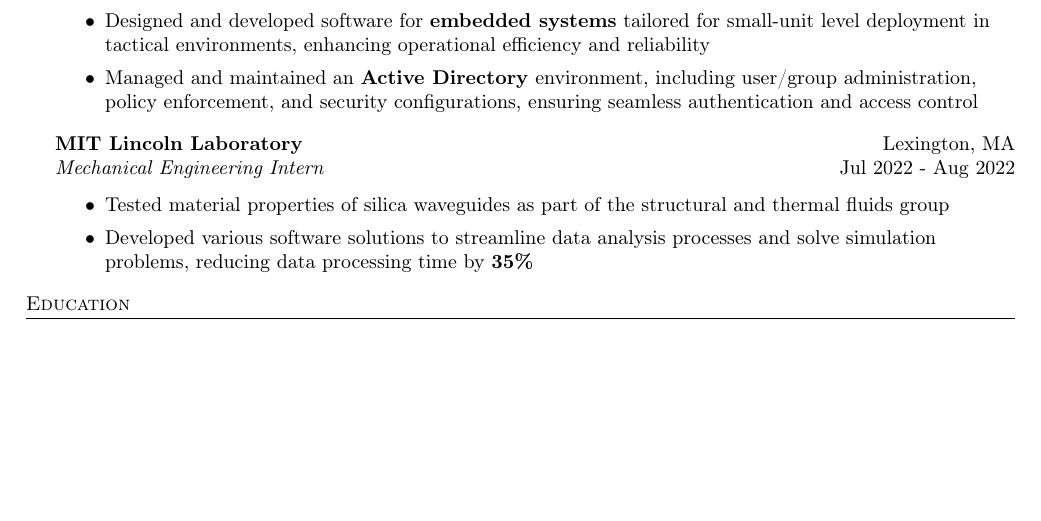
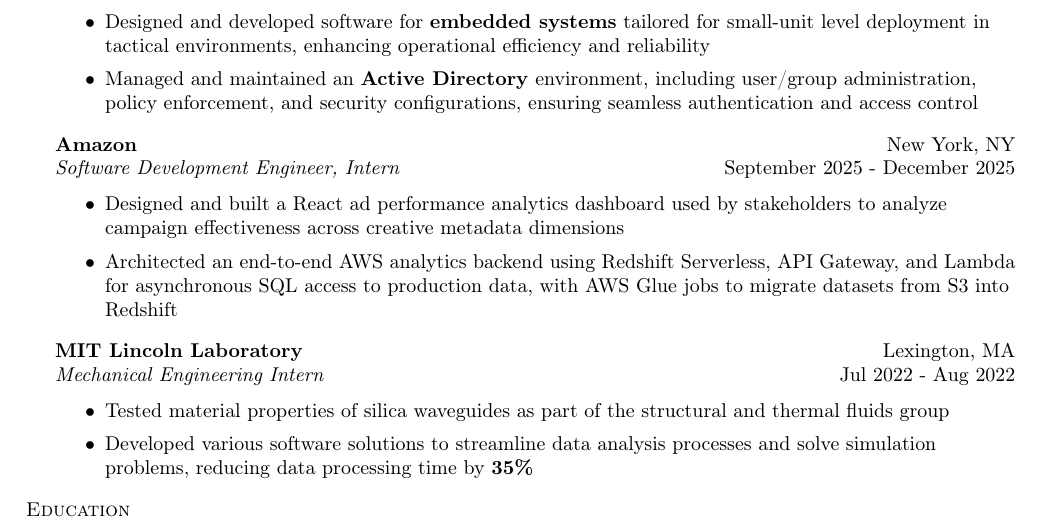
Before and after one commit to xaviergaray/portfolio-and-resume-builder, a LaTeX CV (output/XavierGarayResume.tex): part of page 1 of 2 before the commit and part of page 1 of 3 after it, cut so that both start at the same text, the shorter picture padded with empty space. Compiled offline with pdfLaTeX.

Commit message:
add amazon experience

```diff
--- a/output/XavierGarayResume.tex
+++ b/output/XavierGarayResume.tex
@@ -86,6 +86,13 @@
                 \item Established \textbf{DevOps} plans and tools in support of cybersecurity operations in alignment with a structured strategy to target adversary activities and capabilities
                 \item Designed and developed software for \textbf{embedded systems} tailored for small-unit level deployment in tactical environments, enhancing operational efficiency and reliability
                 \item Managed and maintained an \textbf{Active Directory} environment, including user/group administration, policy enforcement, and security configurations, ensuring seamless authentication and access control\end{itemize}
+                \textbf{Amazon} \hfill New York, NY\\
+                \textit{Software Development Engineer, Intern} \hfill September 2025 - December 2025\\
+                \vspace{-1mm}
+                \begin{itemize} \itemsep 1pt
+
+                \item Designed and built a React ad performance analytics dashboard used by stakeholders to analyze campaign effectiveness across creative metadata dimensions
+                \item Architected an end-to-end AWS analytics backend using Redshift Serverless, API Gateway, and Lambda for asynchronous SQL access to production data, with AWS Glue jobs to migrate datasets from S3 into Redshift\end{itemize}
                 \textbf{MIT Lincoln Laboratory} \hfill Lexington, MA\\
                 \textit{Mechanical Engineering Intern} \hfill Jul 2022 - Aug 2022\\
                 \vspace{-1mm}
```
Also changed, not shown: output/GarayXavierResume.pdf, output/XavierGarayResume.pdf, 6 other files.
